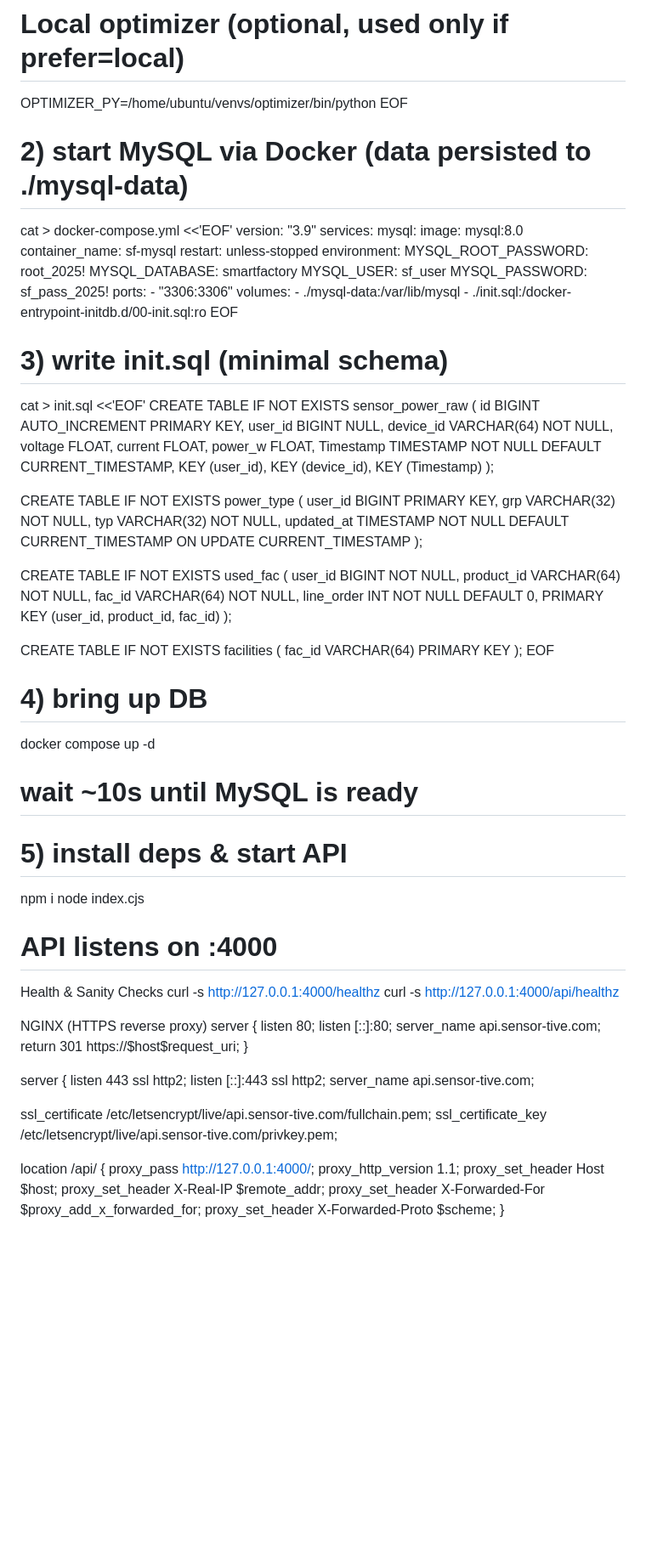
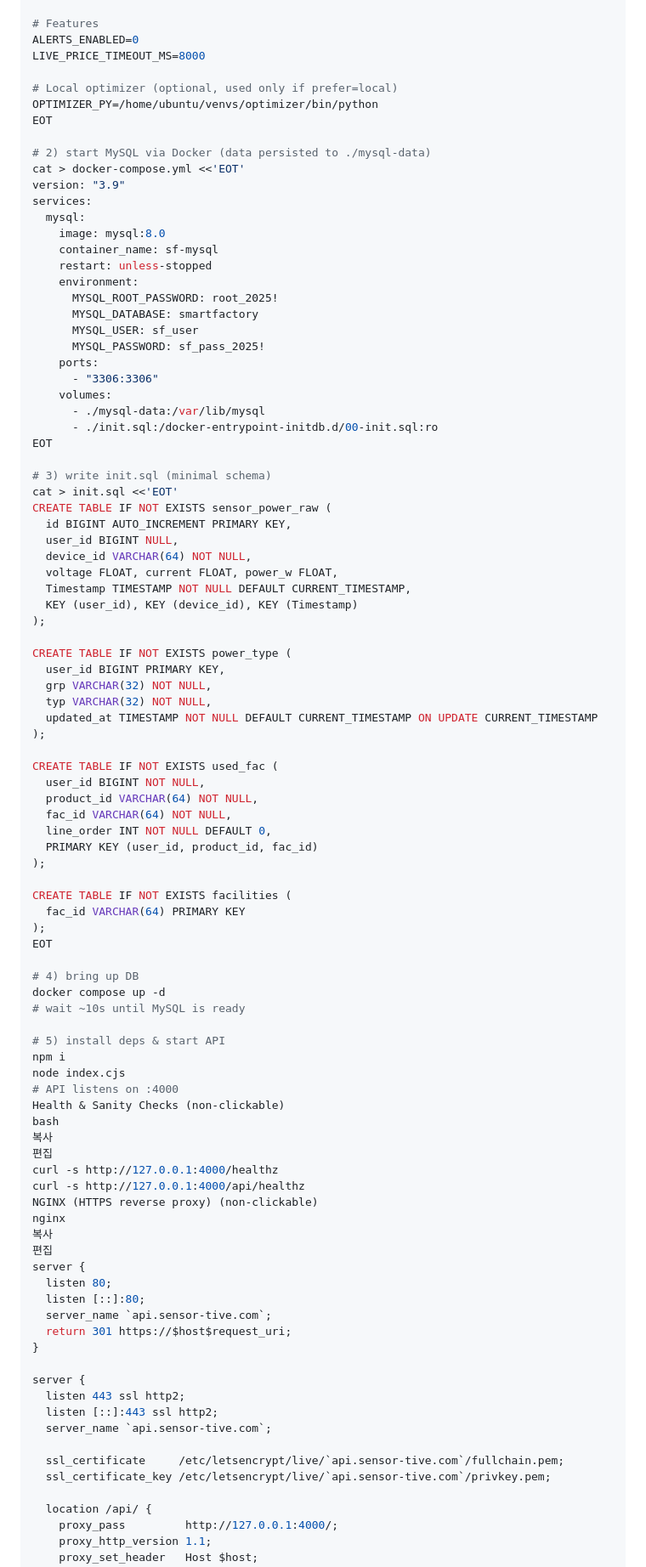
Before and after one commit to bokjinpyeong/smartfactory-backend, a Markdown page: README.md, the part around one of its changes. Shown at 85% size. Drawn GitHub-style; blank space fills up the shorter version.

```diff
--- a/README.md
+++ b/README.md
@@ -68,10 +66,10 @@ LIVE_PRICE_TIMEOUT_MS=8000
 
 # Local optimizer (optional, used only if prefer=local)
 OPTIMIZER_PY=/home/ubuntu/venvs/optimizer/bin/python
-EOF
+EOT
 
 # 2) start MySQL via Docker (data persisted to ./mysql-data)
-cat > docker-compose.yml <<'EOF'
+cat > docker-compose.yml <<'EOT'
 version: "3.9"
 services:
   mysql:
@@ -88,10 +86,10 @@ services:
     volumes:
       - ./mysql-data:/var/lib/mysql
       - ./init.sql:/docker-entrypoint-initdb.d/00-init.sql:ro
-EOF
+EOT
 
 # 3) write init.sql (minimal schema)
-cat > init.sql <<'EOF'
+cat > init.sql <<'EOT'
 CREATE TABLE IF NOT EXISTS sensor_power_raw (
   id BIGINT AUTO_INCREMENT PRIMARY KEY,
   user_id BIGINT NULL,
@@ -119,7 +117,7 @@ CREATE TABLE IF NOT EXISTS used_fac (
 CREATE TABLE IF NOT EXISTS facilities (
   fac_id VARCHAR(64) PRIMARY KEY
 );
-EOF
+EOT
 
 # 4) bring up DB
 docker compose up -d
@@ -129,26 +127,30 @@ docker compose up -d
 npm i
 node index.cjs
 # API listens on :4000
-
-Health & Sanity Checks
+Health & Sanity Checks (non-clickable)
+bash
+복사
+편집
 curl -s http://127.0.0.1:4000/healthz
 curl -s http://127.0.0.1:4000/api/healthz
-
-NGINX (HTTPS reverse proxy)
+NGINX (HTTPS reverse proxy) (non-clickable)
+nginx
+복사
+편집
 server {
   listen 80;
   listen [::]:80;
-  server_name api.sensor-tive.com;
+  server_name `api.sensor-tive.com`;
   return 301 https://$host$request_uri;
 }
 
 server {
   listen 443 ssl http2;
   listen [::]:443 ssl http2;
-  server_name api.sensor-tive.com;
+  server_name `api.sensor-tive.com`;
 
-  ssl_certificate     /etc/letsencrypt/live/api.sensor-tive.com/fullchain.pem;
-  ssl_certificate_key /etc/letsencrypt/live/api.sensor-tive.com/privkey.pem;
+  ssl_certificate     /etc/letsencrypt/live/`api.sensor-tive.com`/fullchain.pem;
+  ssl_certificate_key /etc/letsencrypt/live/`api.sensor-tive.com`/privkey.pem;
 
   location /api/ {
     proxy_pass         http://127.0.0.1:4000/;
```
Also changed, not shown: other parts of README.md (+88 -121 lines).
